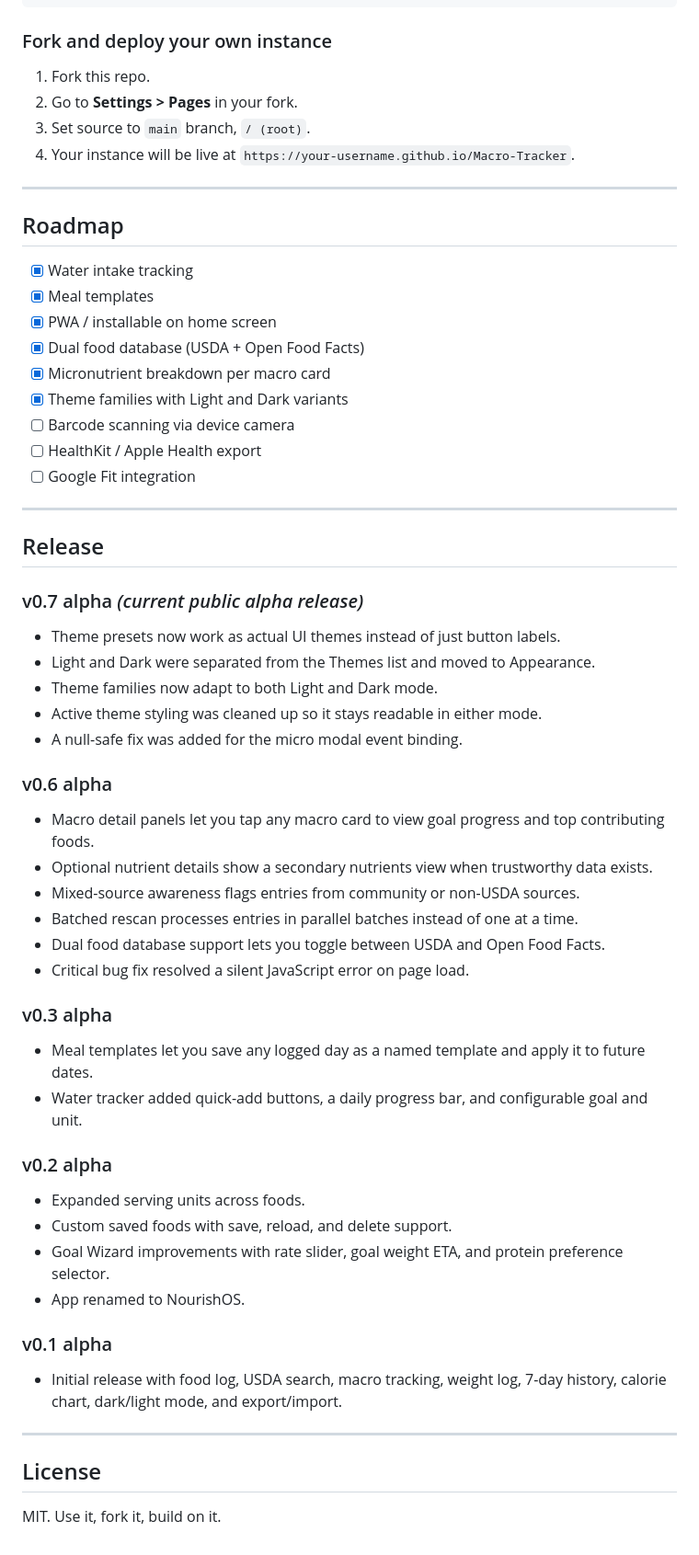
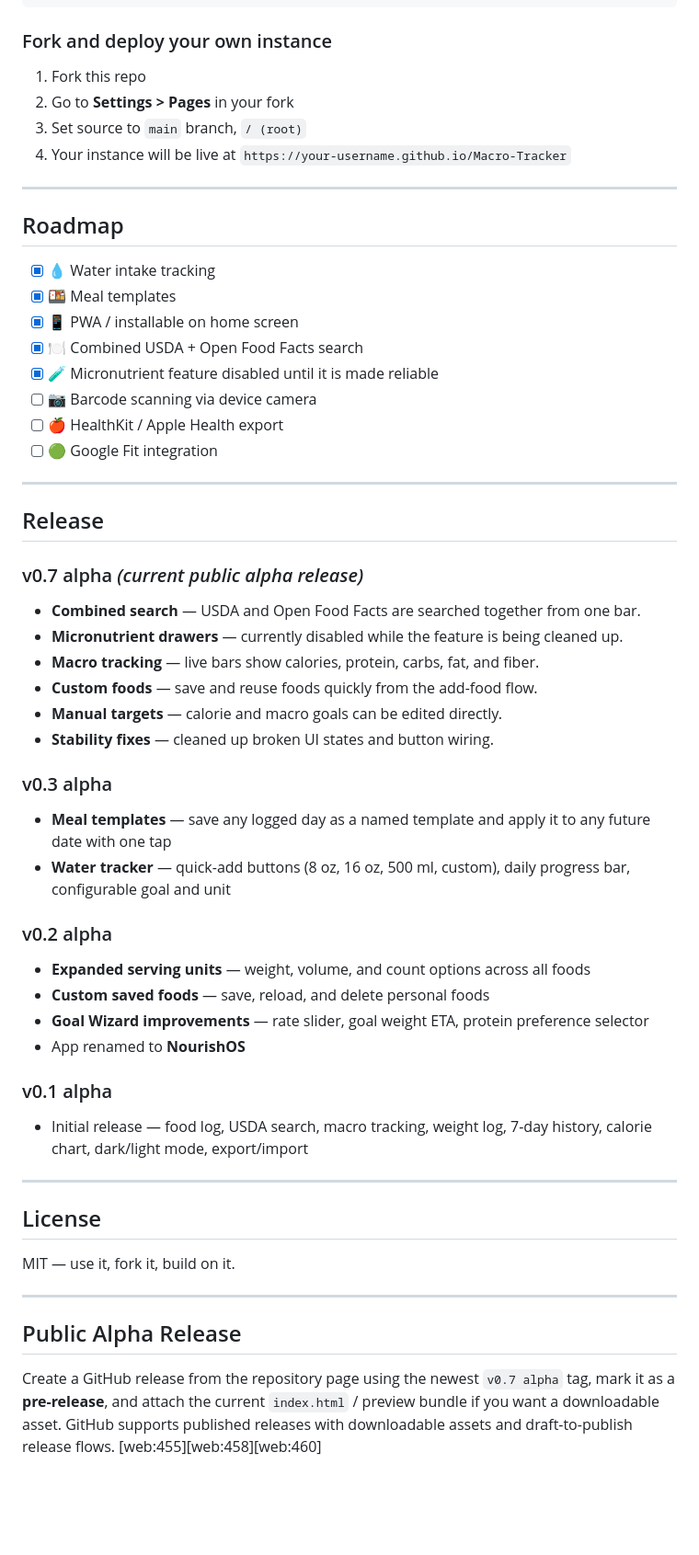
Before and after one commit to sovinaP/Macro-Tracker, a Markdown page: README.md, the part around one of its changes. Shown at 92% size. GitHub-like rendering; blank space fills up the shorter version.

Commit message:
Revise README for clarity and formatting improvements
Updated README.md for clarity and consistency, including improved phrasing and formatting for features and instructions.

```diff
--- a/README.md
+++ b/README.md
@@ -99,59 +82,58 @@ open index.html
 
 ### Fork and deploy your own instance
 
-1. Fork this repo.
-2. Go to **Settings > Pages** in your fork.
-3. Set source to `main` branch, `/ (root)`.
-4. Your instance will be live at `https://your-username.github.io/Macro-Tracker`.
+1. Fork this repo
+2. Go to **Settings > Pages** in your fork
+3. Set source to `main` branch, `/ (root)`
+4. Your instance will be live at `https://your-username.github.io/Macro-Tracker`
 
 ---
 
 ## Roadmap
 
-- [x] Water intake tracking
-- [x] Meal templates
-- [x] PWA / installable on home screen
-- [x] Dual food database (USDA + Open Food Facts)
-- [x] Micronutrient breakdown per macro card
-- [x] Theme families with Light and Dark variants
-- [ ] Barcode scanning via device camera
-- [ ] HealthKit / Apple Health export
-- [ ] Google Fit integration
+- [x] 💧 Water intake tracking
+- [x] 🍱 Meal templates
+- [x] 📱 PWA / installable on home screen
+- [x] 🍽️ Combined USDA + Open Food Facts search
+- [x] 🧪 Micronutrient feature disabled until it is made reliable
+- [ ] 📷 Barcode scanning via device camera
+- [ ] 🍎 HealthKit / Apple Health export
+- [ ] 🟢 Google Fit integration
 
 ---
 
 ## Release
 
 ### v0.7 alpha *(current public alpha release)*
-- Theme presets now work as actual UI themes instead of just button labels.
-- Light and Dark were separated from the Themes list and moved to Appearance.
-- Theme families now adapt to both Light and Dark mode.
-- Active theme styling was cleaned up so it stays readable in either mode.
-- A null-safe fix was added for the micro modal event binding.
-
-### v0.6 alpha
-- Macro detail panels let you tap any macro card to view goal progress and top contributing foods.
-- Optional nutrient details show a secondary nutrients view when trustworthy data exists.
-- Mixed-source awareness flags entries from community or non-USDA sources.
-- Batched rescan processes entries in parallel batches instead of one at a time.
-- Dual food database support lets you toggle between USDA and Open Food Facts.
-- Critical bug fix resolved a silent JavaScript error on page load.
+- **Combined search** — USDA and Open Food Facts are searched together from one bar.
+- **Micronutrient drawers** — currently disabled while the feature is being cleaned up.
+- **Macro tracking** — live bars show calories, protein, carbs, fat, and fiber.
+- **Custom foods** — save and reuse foods quickly from the add-food flow.
+- **Manual targets** — calorie and macro goals can be edited directly.
+- **Stability fixes** — cleaned up broken UI states and button wiring.
 
 ### v0.3 alpha
-- Meal templates let you save any logged day as a named template and apply it to future dates.
-- Water tracker added quick-add buttons, a daily progress bar, and configurable goal and unit.
+- **Meal templates** — save any logged day as a named template and apply it to any future date with one tap
+- **Water tracker** — quick-add buttons (8 oz, 16 oz, 500 ml, custom), daily progress bar, configurable goal and unit
 
 ### v0.2 alpha
-- Expanded serving units across foods.
-- Custom saved foods with save, reload, and delete support.
-- Goal Wizard improvements with rate slider, goal weight ETA, and protein preference selector.
-- App renamed to NourishOS.
+- **Expanded serving units** — weight, volume, and count options across all foods
+- **Custom saved foods** — save, reload, and delete personal foods
+- **Goal Wizard improvements** — rate slider, goal weight ETA, protein preference selector
+- App renamed to **NourishOS**
 
 ### v0.1 alpha
-- Initial release with food log, USDA search, macro tracking, weight log, 7-day history, calorie chart, dark/light mode, and export/import.
+- Initial release — food log, USDA search, macro tracking, weight log, 7-day history, calorie chart, dark/light mode, export/import
 
 ---
 
 ## License
 
-MIT. Use it, fork it, build on it.
+MIT — use it, fork it, build on it.
+
+
+---
+
+## Public Alpha Release
+
+Create a GitHub release from the repository page using the newest `v0.7 alpha` tag, mark it as a **pre-release**, and attach the current `index.html` / preview bundle if you want a downloadable asset. GitHub supports published releases with downloadable assets and draft-to-publish release flows. [web:455][web:458][web:460]
```
Also changed, not shown: other parts of README.md (+18 -35 lines).
